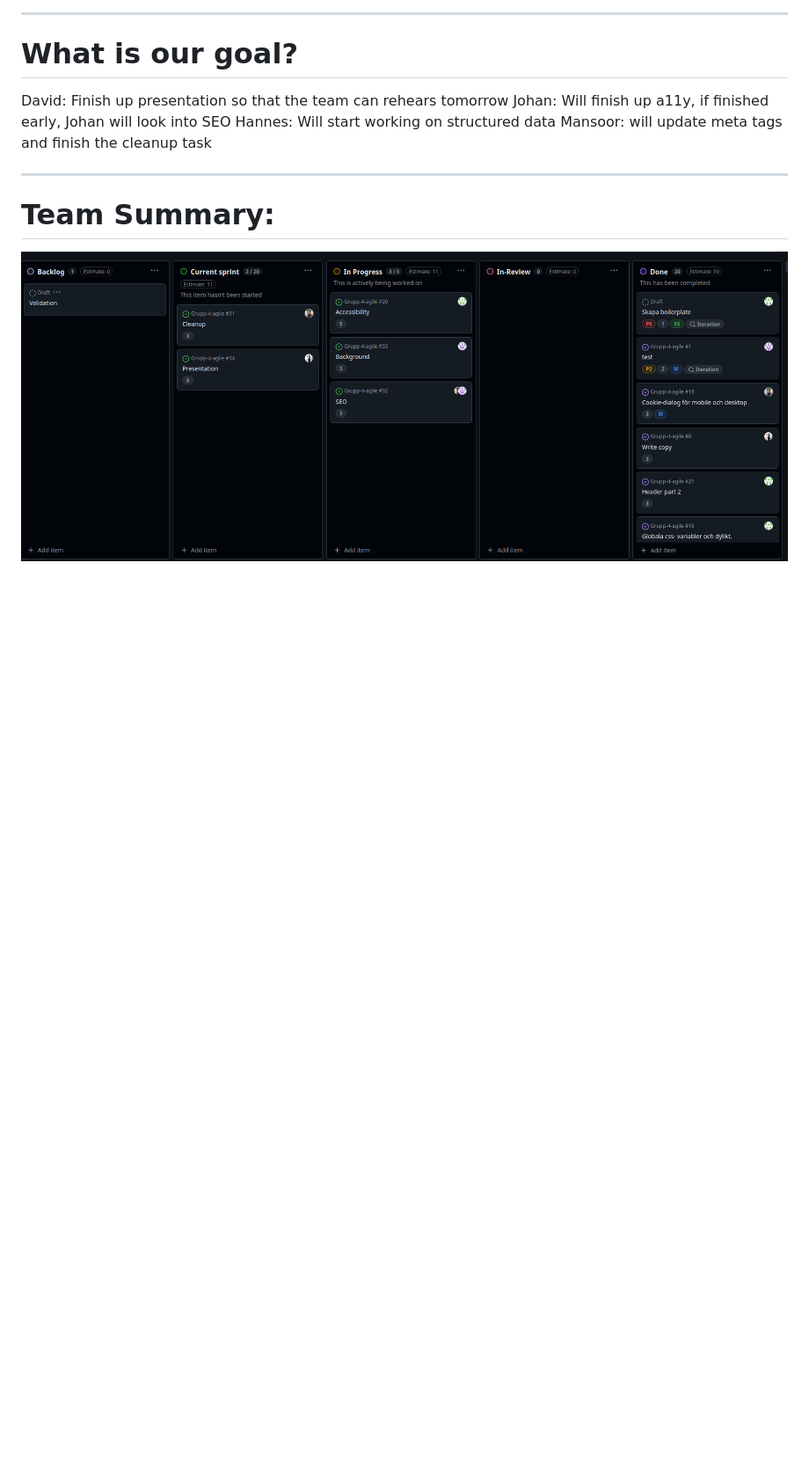
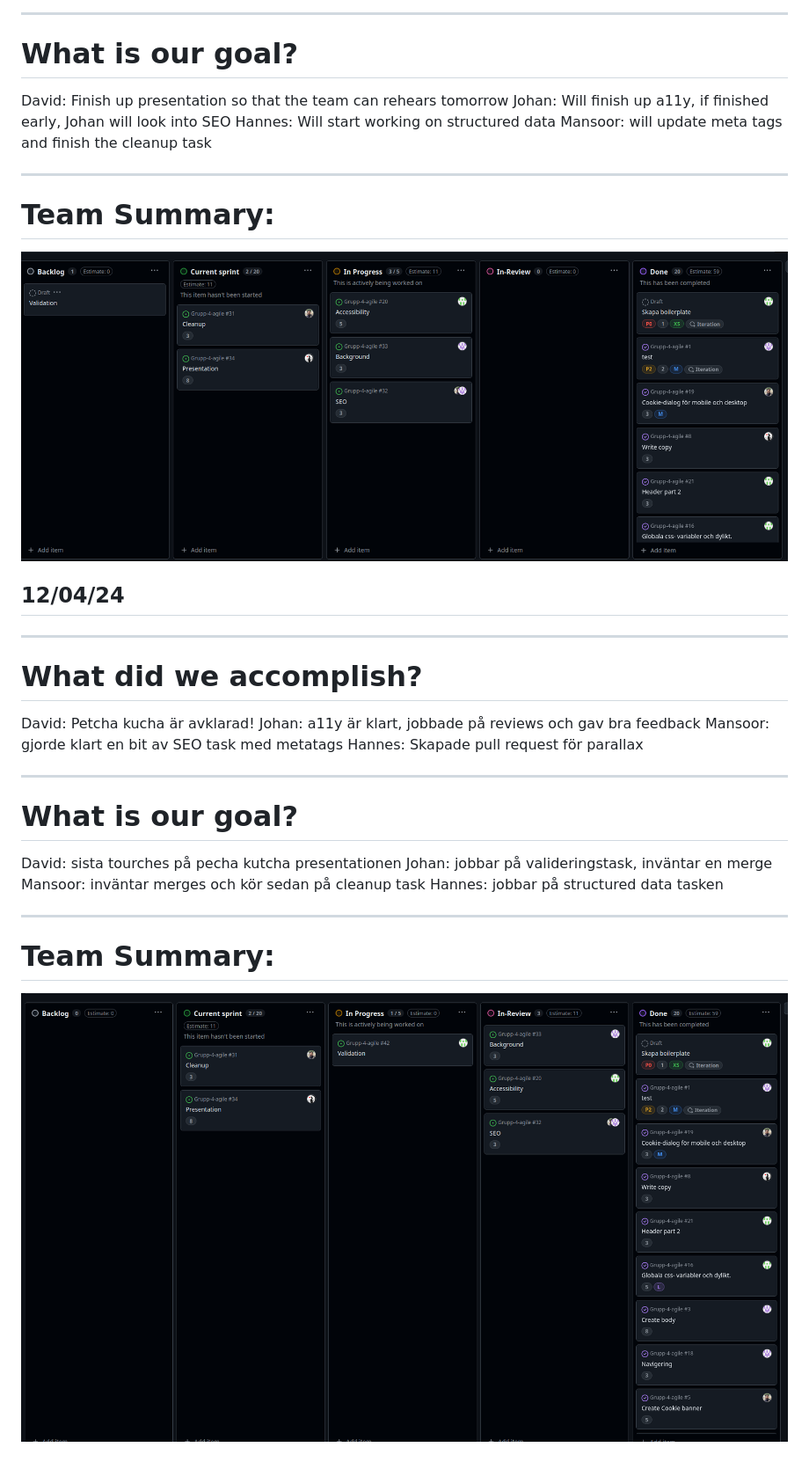
Before and after one commit to JoooooMei/Grupp-4-agile, a Markdown page: Rapport/DailyRapport.md, the part around the change. Shown: that part at 88% size. Rendered like a GitHub page; pictures changed too: Rapport/img/04-dec.png (added); blank space fills up the shorter version.

Commit message:
:memo: Update daily report

```diff
--- a/Rapport/DailyRapport.md
+++ b/Rapport/DailyRapport.md
@@ -314,3 +314,30 @@ __________________________________________________
 # Team Summary:
 
 ![alt text](img/03-dec.png)
+
+## 12/04/24
+
+__________________________________________________
+# What did we accomplish?
+
+David: Petcha kucha är avklarad!
+Johan: a11y är klart, jobbade på reviews och gav bra feedback
+Mansoor: gjorde klart en bit av SEO task med metatags
+Hannes: Skapade pull request för parallax
+
+
+__________________________________________________
+
+# What is our goal?
+
+David: sista tourches på pecha kutcha presentationen
+Johan: jobbar på valideringstask, inväntar en merge
+Mansoor: inväntar merges och kör sedan på cleanup task
+Hannes: jobbar på structured data tasken
+
+
+__________________________________________________
+
+
+# Team Summary:
+![alt text](img/04-dec.png)
```
Also changed, not shown: 2 other files.
